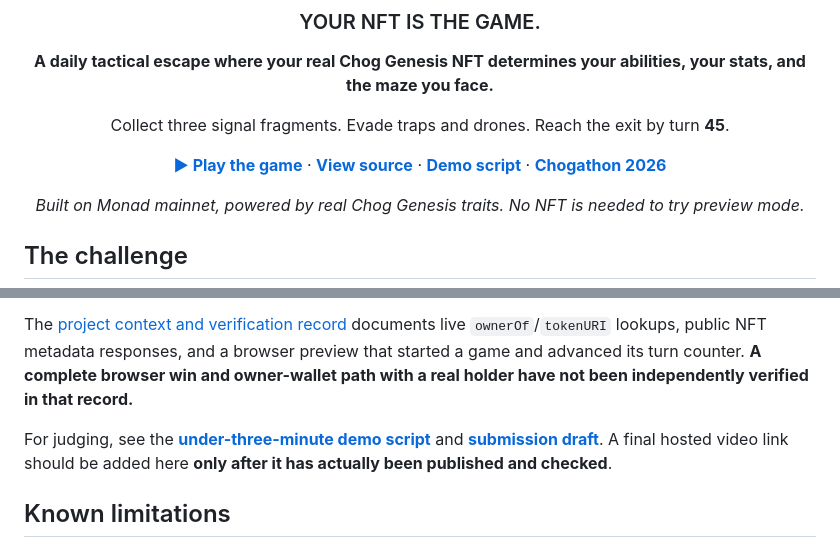
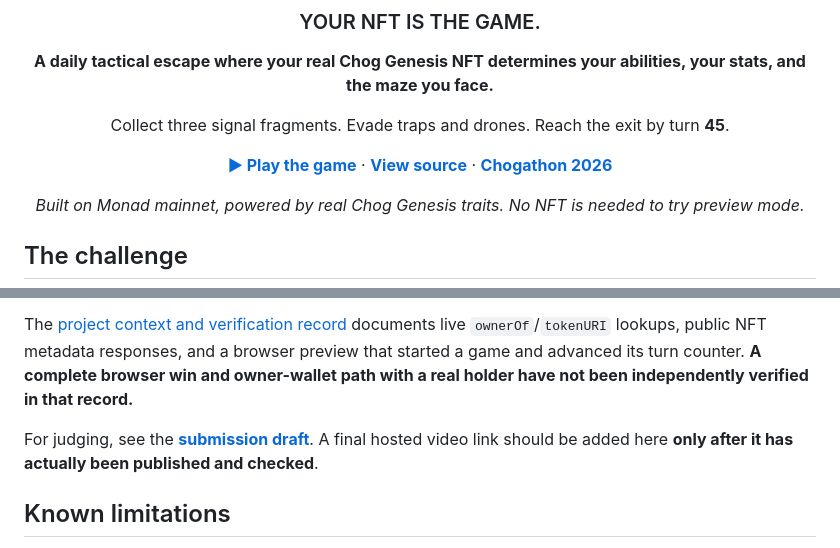
Before and after one commit to 0xNexuz/chog-escape-protocol, a Markdown page: README.md, 2 parts joined by grey strips. Rendered like a GitHub page.

Commit message:
docs: remove demo script and README references

```diff
--- a/README.md
+++ b/README.md
@@ -8,7 +8,7 @@
 
 Collect three signal fragments. Evade traps and drones. Reach the exit by turn **45**.
 
-[**▶ Play the game**](https://chog-escape-protocol.vercel.app/) · [**View source**](https://github.com/0xNexuz/chog-escape-protocol) · [**Demo script**](docs/DEMO_SCRIPT.md) · [**Chogathon 2026**](https://chogathon.chog.xyz/)
+[**▶ Play the game**](https://chog-escape-protocol.vercel.app/) · [**View source**](https://github.com/0xNexuz/chog-escape-protocol) · [**Chogathon 2026**](https://chogathon.chog.xyz/)
 
 *Built on Monad mainnet, powered by real Chog Genesis traits. No NFT is needed to try preview mode.*
 
@@ -130,7 +130,7 @@ The repository's initial automated suite includes **three game-engine tests** co
 
 The [project context and verification record](docs/PROJECT_CONTEXT.md) documents live `ownerOf`/`tokenURI` lookups, public NFT metadata responses, and a browser preview that started a game and advanced its turn counter. **A complete browser win and owner-wallet path with a real holder have not been independently verified in that record.**
 
-For judging, see the [**under-three-minute demo script**](docs/DEMO_SCRIPT.md) and [**submission draft**](docs/SUBMISSION_DRAFT.md). A final hosted video link should be added here **only after it has actually been published and checked**.
+For judging, see the [**submission draft**](docs/SUBMISSION_DRAFT.md). A final hosted video link should be added here **only after it has actually been published and checked**.
 
 ## Known limitations
 
```
Also changed, not shown: docs/DEMO_SCRIPT.md (deleted, +0 -29 lines), docs/PROJECT_CONTEXT.md (+7 -1 lines).
